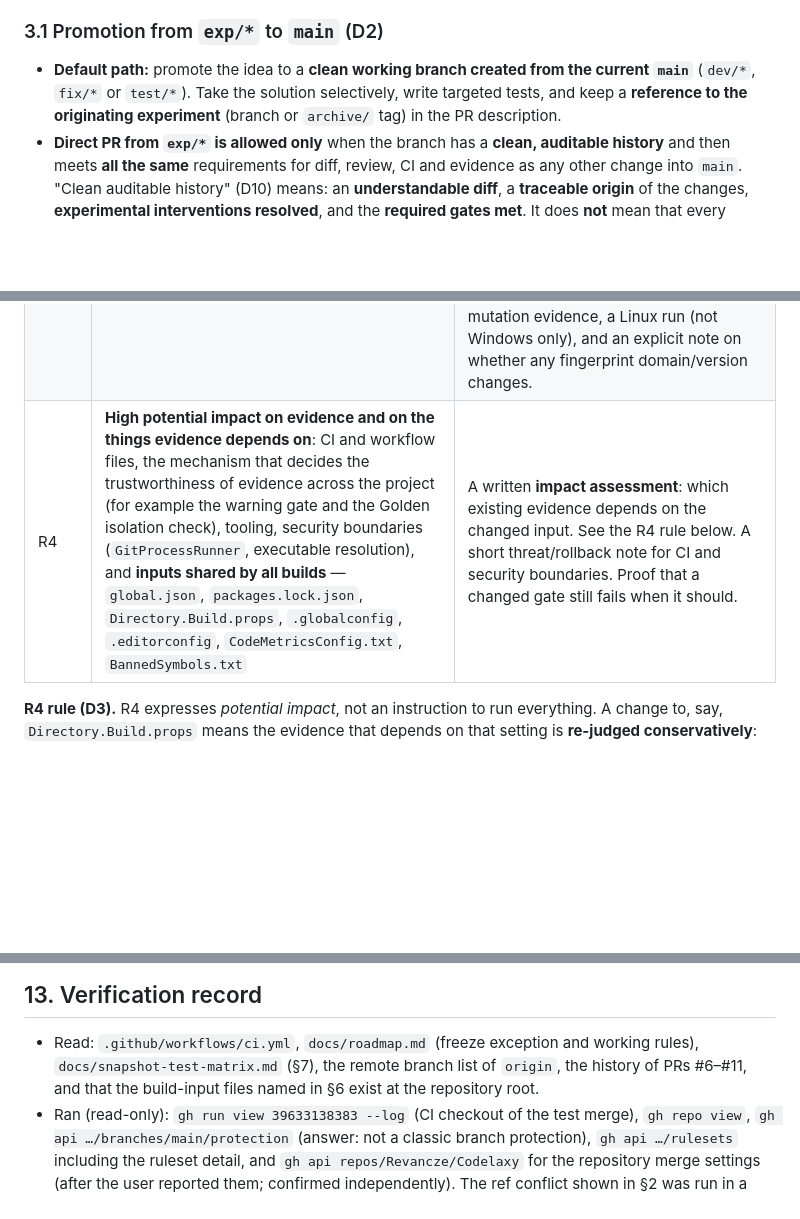
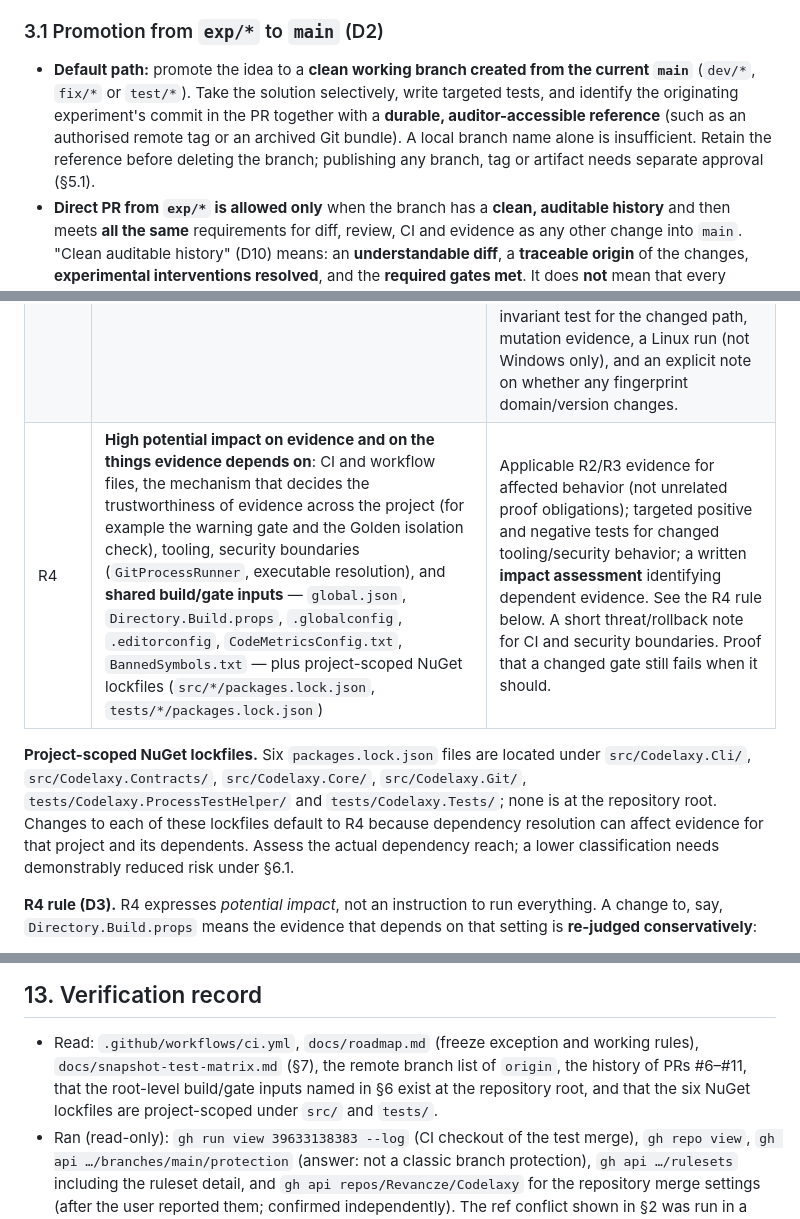
Before and after one commit to Revancze/Codelaxy, a Markdown page: docs/branching.md, 3 parts joined by grey strips. Rendered like a GitHub page; blank space fills up the shorter version.

Commit message:
docs: address branching policy review findings

```diff
--- a/docs/branching.md
+++ b/docs/branching.md
@@ -106,8 +106,11 @@ Two clarifications that are easy to get wrong:
 
 - **Default path:** promote the idea to a **clean working branch created from
   the current `main`** (`dev/*`, `fix/*` or `test/*`). Take the solution
-  selectively, write targeted tests, and keep a **reference to the originating
-  experiment** (branch or `archive/` tag) in the PR description.
+  selectively, write targeted tests, and identify the originating experiment's
+  commit in the PR together with a **durable, auditor-accessible reference**
+  (such as an authorised remote tag or an archived Git bundle). A local branch
+  name alone is insufficient. Retain the reference before deleting the branch;
+  publishing any branch, tag or artifact needs separate approval (§5.1).
 - **Direct PR from `exp/*` is allowed only** when the branch has a **clean,
   auditable history** and then meets **all the same** requirements for diff,
   review, CI and evidence as any other change into `main`. "Clean auditable
@@ -359,7 +365,15 @@ actual impact of the change (§6.1).
 | R1 | Cosmetic changes to tests, fixtures or Golden files that do not affect what a test asserts or how it behaves (formatting, renames, comments) | CI green on both operating systems; the review confirms from the diff that the change has no behavioural effect. |
 | R2 | Production code outside the identity path; **a new, isolated, independent Golden test** | Tests for the changed behaviour; F3 warning gate shows no regression; both OS in CI. For a new Golden test: it proves a named Test Matrix invariant; its reference is computed independently of Codelaxy output and never rewritten to match it; mutation check where meaningful; run on **both** Windows and Linux, and a platform difference is explained, not hidden. |
 | R3 | Snapshot identity path: `GitSnapshotBuilder`, index canonicalisation, fingerprint domains and `SchemaVersion`; a change of meaning or expected values of an **existing** Golden reference; a shared fixture such as `GoldenGitFixture` where it affects the trustworthiness of tests | Applicable verification requirements from R1 and R2 (both OS checks, factual review and tests for the affected behaviour; R1's cosmetic/no-behavioural-effect condition does not apply), plus: Test Matrix reviewed for applicability in every R3 PR and updated in that PR only if relevant invariants, coverage or evidence status change (otherwise record why no update is needed), an independent Golden or invariant test for the changed path, mutation evidence, a Linux run (not Windows only), and an explicit note on whether any fingerprint domain/version changes. |
-| R4 | **High potential impact on evidence and on the things evidence depends on**: CI and workflow files, the mechanism that decides the trustworthiness of evidence across the project (for example the warning gate and the Golden isolation check), tooling, security boundaries (`GitProcessRunner`, executable resolution), and **inputs shared by all builds** — `global.json`, `packages.lock.json`, `Directory.Build.props`, `.globalconfig`, `.editorconfig`, `CodeMetricsConfig.txt`, `BannedSymbols.txt` | A written **impact assessment**: which existing evidence depends on the changed input. See the R4 rule below. A short threat/rollback note for CI and security boundaries. Proof that a changed gate still fails when it should. |
+| R4 | **High potential impact on evidence and on the things evidence depends on**: CI and workflow files, the mechanism that decides the trustworthiness of evidence across the project (for example the warning gate and the Golden isolation check), tooling, security boundaries (`GitProcessRunner`, executable resolution), and **shared build/gate inputs** — `global.json`, `Directory.Build.props`, `.globalconfig`, `.editorconfig`, `CodeMetricsConfig.txt`, `BannedSymbols.txt` — plus project-scoped NuGet lockfiles (`src/*/packages.lock.json`, `tests/*/packages.lock.json`) | Applicable R2/R3 evidence for affected behavior (not unrelated proof obligations); targeted positive and negative tests for changed tooling/security behavior; a written **impact assessment** identifying dependent evidence. See the R4 rule below. A short threat/rollback note for CI and security boundaries. Proof that a changed gate still fails when it should. |
+
+**Project-scoped NuGet lockfiles.** Six `packages.lock.json` files are located
+under `src/Codelaxy.Cli/`, `src/Codelaxy.Contracts/`, `src/Codelaxy.Core/`,
+`src/Codelaxy.Git/`, `tests/Codelaxy.ProcessTestHelper/` and
+`tests/Codelaxy.Tests/`; none is at the repository root. Changes to each of
+these lockfiles default to R4 because dependency resolution can affect evidence
+for that project and its dependents. Assess the actual dependency reach; a
+lower classification needs demonstrably reduced risk under §6.1.
 
 **R4 rule (D3).** R4 expresses *potential impact*, not an instruction to run
 everything. A change to, say, `Directory.Build.props` means the evidence that
@@ -558,8 +575,9 @@ that run; this observation does not claim an observed rerun.
 
 - Read: `.github/workflows/ci.yml`, `docs/roadmap.md` (freeze exception and
   working rules), `docs/snapshot-test-matrix.md` (§7), the remote branch list
-  of `origin`, the history of PRs #6–#11, and that the build-input files named
-  in §6 exist at the repository root.
+  of `origin`, the history of PRs #6–#11, that the root-level build/gate inputs
+  named in §6 exist at the repository root, and that the six NuGet lockfiles
+  are project-scoped under `src/` and `tests/`.
 - Ran (read-only): `gh run view 39633138383 --log` (CI checkout of the test
   merge), `gh repo view`, `gh api …/branches/main/protection` (answer:
   not a classic branch protection), `gh api …/rulesets` including the ruleset
```
Also changed, not shown: other parts of docs/branching.md (+6 -0 lines).
